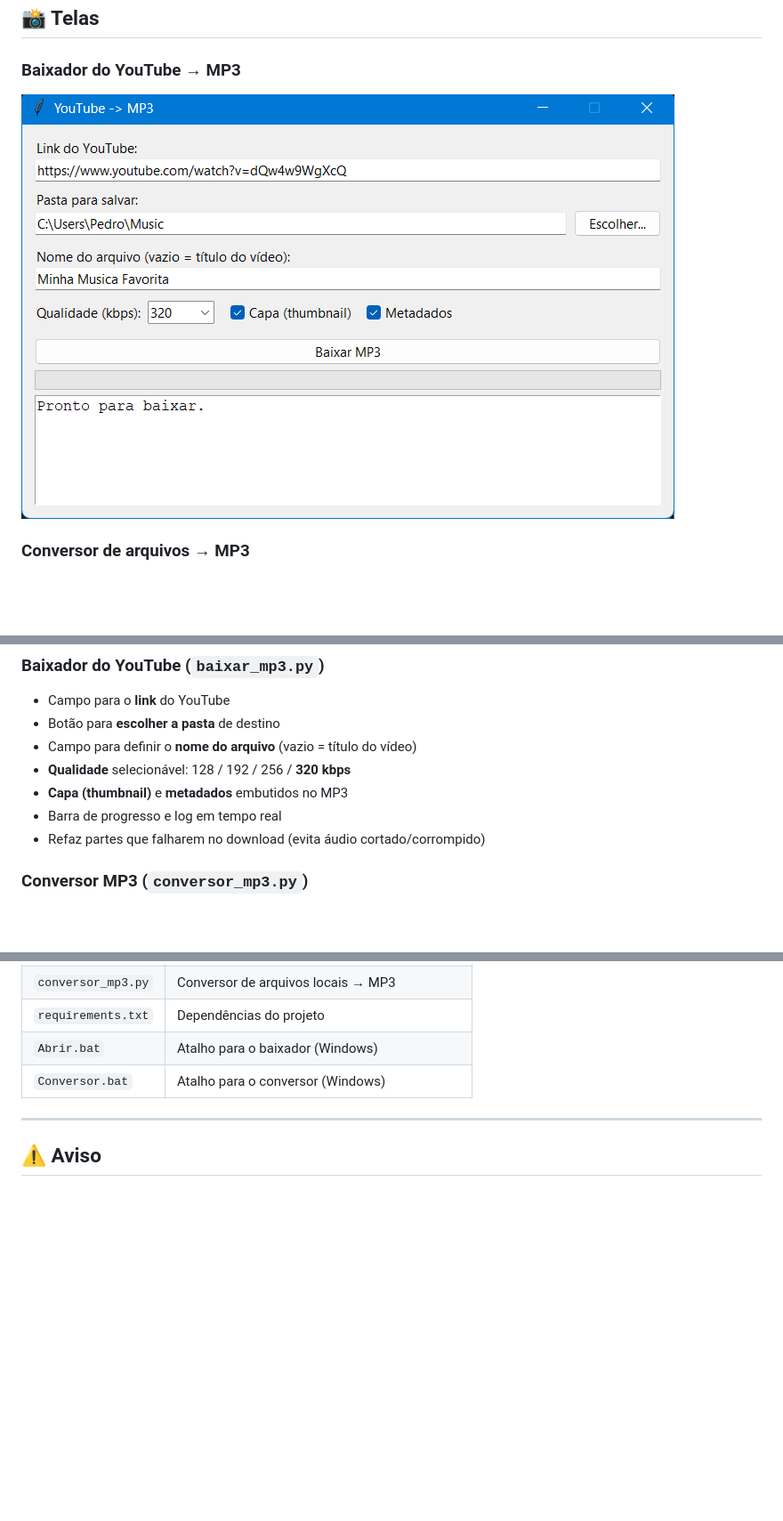
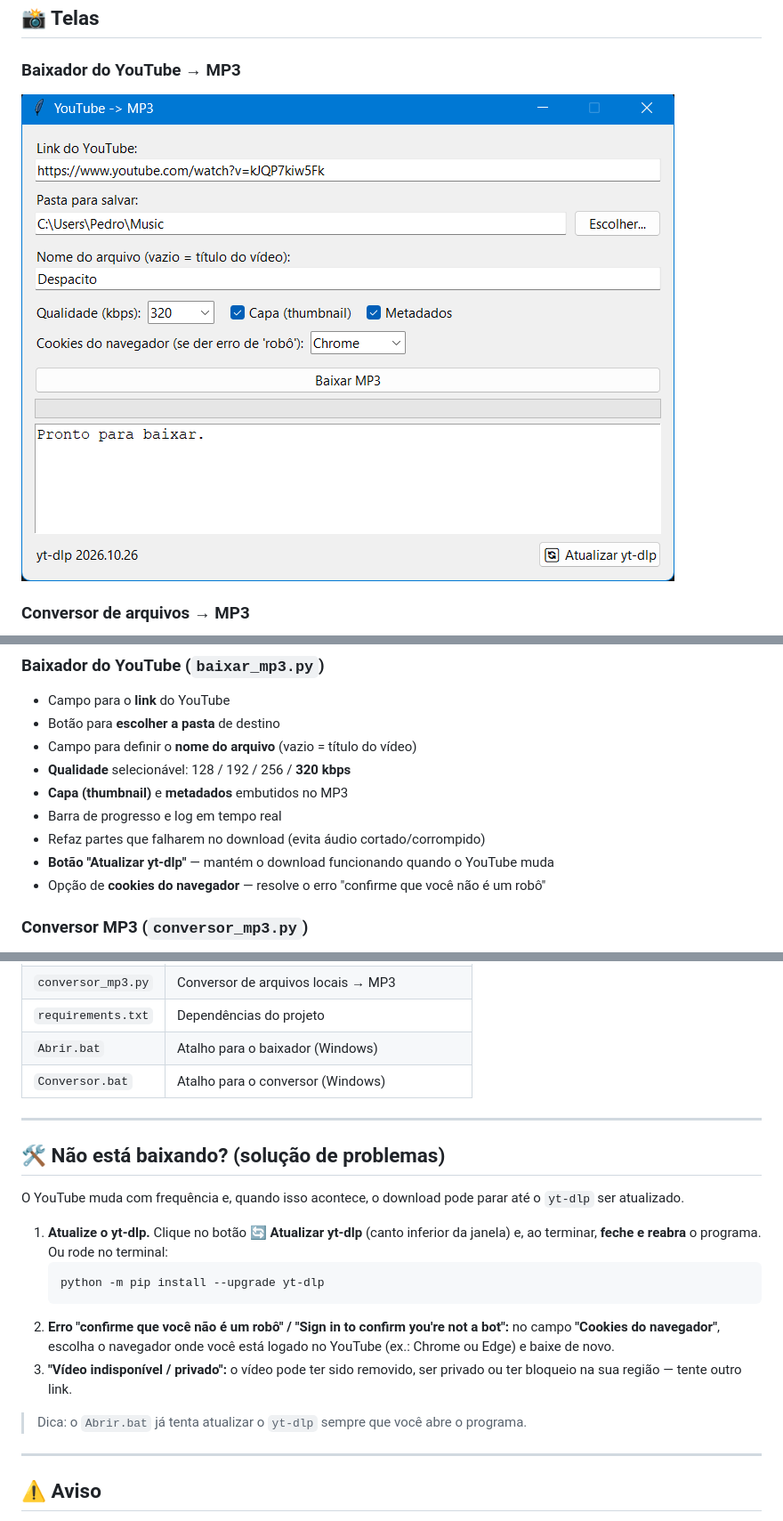
Before and after one commit to pedrofalcaos/tuneforge, a Markdown page: README.md, 3 parts joined by grey strips. Shown at 89% size. Rendered like a GitHub page; pictures changed too: docs/youtube.png; blank space fills up the shorter version.

Commit message:
Atualiza baixador: cookies do navegador, botao de atualizar yt-dlp, clientes de fallback e mensagens de erro claras

````diff
--- a/README.md
+++ b/README.md
@@ -31,6 +31,8 @@ O **ffmpeg vem embutido** via `imageio-ffmpeg` — não é necessário instalar
 - **Capa (thumbnail)** e **metadados** embutidos no MP3
 - Barra de progresso e log em tempo real
 - Refaz partes que falharem no download (evita áudio cortado/corrompido)
+- **Botão "Atualizar yt-dlp"** — mantém o download funcionando quando o YouTube muda
+- Opção de **cookies do navegador** — resolve o erro "confirme que você não é um robô"
 
 ### Conversor MP3 (`conversor_mp3.py`)
 - Interface escura moderna
@@ -85,6 +87,21 @@ python conversor_mp3.py   # conversor de arquivos locais
 
 ---
 
+## 🛠️ Não está baixando? (solução de problemas)
+
+O YouTube muda com frequência e, quando isso acontece, o download pode parar até o `yt-dlp` ser atualizado.
+
+1. **Atualize o yt-dlp.** Clique no botão **🔄 Atualizar yt-dlp** (canto inferior da janela) e, ao terminar, **feche e reabra** o programa. Ou rode no terminal:
+   ```bash
+   python -m pip install --upgrade yt-dlp
+   ```
+2. **Erro "confirme que você não é um robô" / "Sign in to confirm you're not a bot":** no campo **"Cookies do navegador"**, escolha o navegador onde você está logado no YouTube (ex.: Chrome ou Edge) e baixe de novo.
+3. **"Vídeo indisponível / privado":** o vídeo pode ter sido removido, ser privado ou ter bloqueio na sua região — tente outro link.
+
+> Dica: o `Abrir.bat` já tenta atualizar o `yt-dlp` sempre que você abre o programa.
+
+---
+
 ## ⚠️ Aviso
 
 Use estas ferramentas apenas para conteúdo que você tem o direito de baixar/converter (material próprio, de domínio público ou com licença que permita). Respeite os termos de uso do YouTube e a legislação de direitos autorais.
````
Also changed, not shown: 1 other file.
